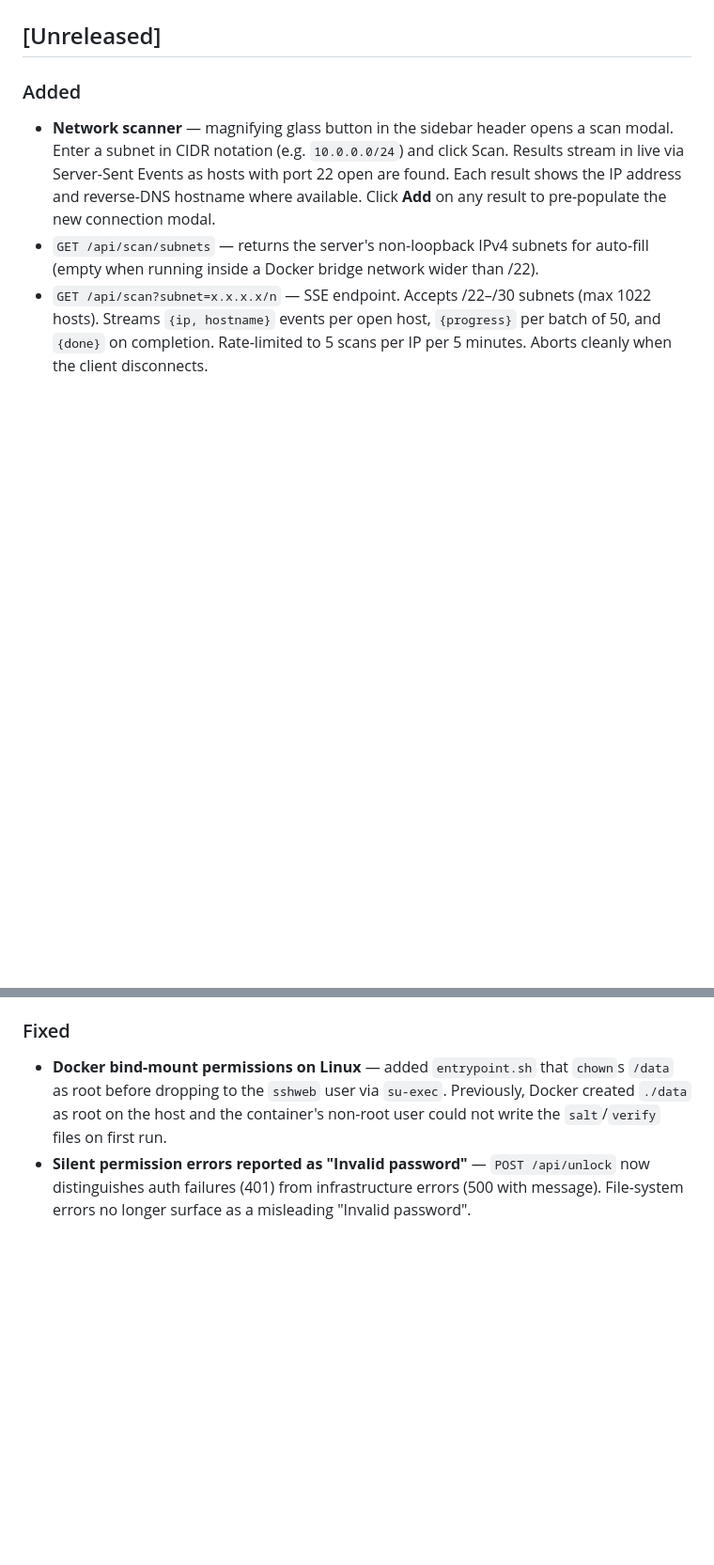
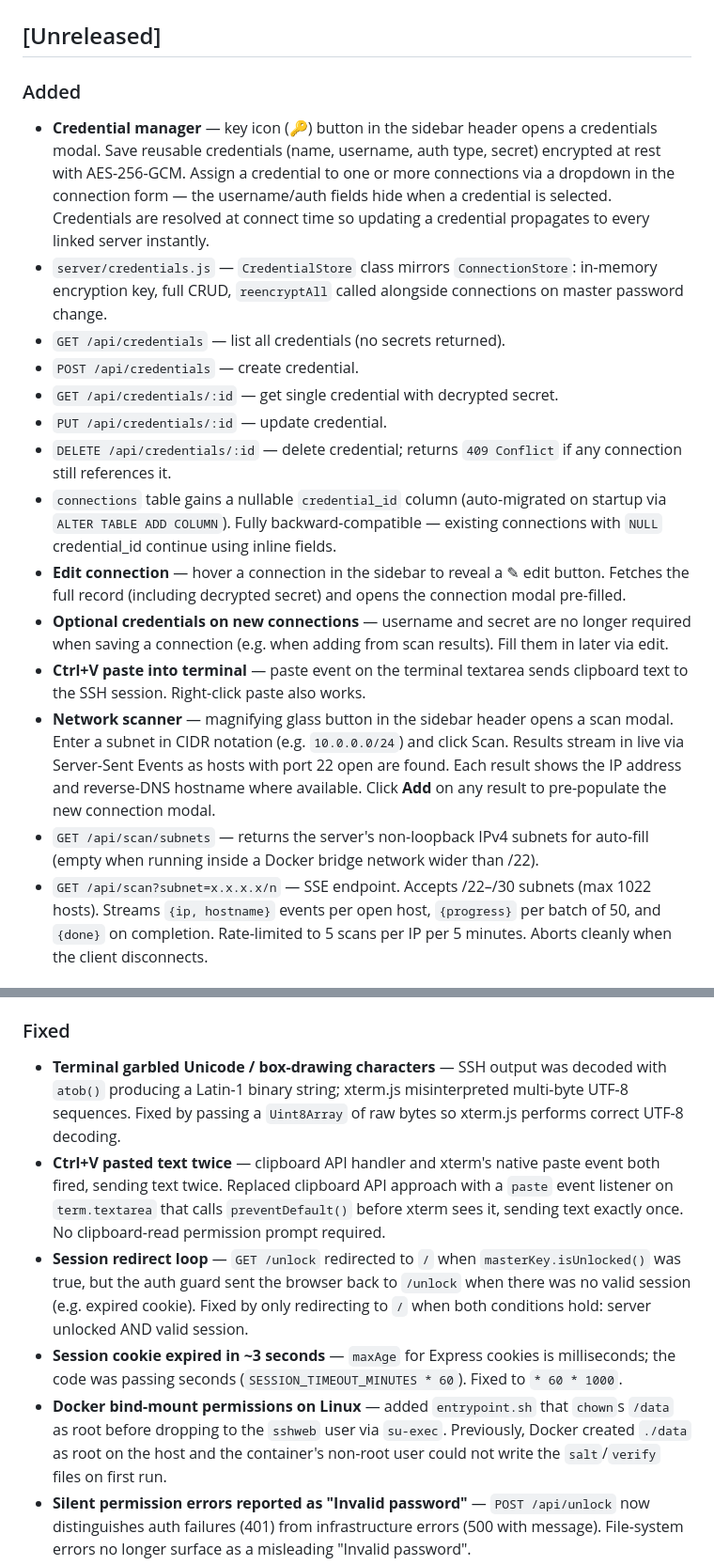
Before and after one commit to hornbech/sshweb, a Markdown page: CHANGELOG.md, 2 parts joined by grey strips. Shown at 94% size. Drawn GitHub-style; blank space fills up the shorter version.

```diff
--- a/CHANGELOG.md
+++ b/CHANGELOG.md
@@ -11,6 +11,17 @@ Versioning follows [Semantic Versioning](https://semver.org/).
 
 ### Added
 
+- **Credential manager** — key icon (🔑) button in the sidebar header opens a credentials modal. Save reusable credentials (name, username, auth type, secret) encrypted at rest with AES-256-GCM. Assign a credential to one or more connections via a dropdown in the connection form — the username/auth fields hide when a credential is selected. Credentials are resolved at connect time so updating a credential propagates to every linked server instantly.
+- `server/credentials.js` — `CredentialStore` class mirrors `ConnectionStore`: in-memory encryption key, full CRUD, `reencryptAll` called alongside connections on master password change.
+- `GET /api/credentials` — list all credentials (no secrets returned).
+- `POST /api/credentials` — create credential.
+- `GET /api/credentials/:id` — get single credential with decrypted secret.
+- `PUT /api/credentials/:id` — update credential.
+- `DELETE /api/credentials/:id` — delete credential; returns `409 Conflict` if any connection still references it.
+- `connections` table gains a nullable `credential_id` column (auto-migrated on startup via `ALTER TABLE ADD COLUMN`). Fully backward-compatible — existing connections with `NULL` credential_id continue using inline fields.
+- **Edit connection** — hover a connection in the sidebar to reveal a ✎ edit button. Fetches the full record (including decrypted secret) and opens the connection modal pre-filled.
+- **Optional credentials on new connections** — username and secret are no longer required when saving a connection (e.g. when adding from scan results). Fill them in later via edit.
+- **Ctrl+V paste into terminal** — paste event on the terminal textarea sends clipboard text to the SSH session. Right-click paste also works.
 - **Network scanner** — magnifying glass button in the sidebar header opens a scan modal. Enter a subnet in CIDR notation (e.g. `10.0.0.0/24`) and click Scan. Results stream in live via Server-Sent Events as hosts with port 22 open are found. Each result shows the IP address and reverse-DNS hostname where available. Click **Add** on any result to pre-populate the new connection modal.
 - `GET /api/scan/subnets` — returns the server's non-loopback IPv4 subnets for auto-fill (empty when running inside a Docker bridge network wider than /22).
 - `GET /api/scan?subnet=x.x.x.x/n` — SSE endpoint. Accepts /22–/30 subnets (max 1022 hosts). Streams `{ip, hostname}` events per open host, `{progress}` per batch of 50, and `{done}` on completion. Rate-limited to 5 scans per IP per 5 minutes. Aborts cleanly when the client disconnects.
@@ -27,6 +38,10 @@ Versioning follows [Semantic Versioning](https://semver.org/).
 
 ### Fixed
 
+- **Terminal garbled Unicode / box-drawing characters** — SSH output was decoded with `atob()` producing a Latin-1 binary string; xterm.js misinterpreted multi-byte UTF-8 sequences. Fixed by passing a `Uint8Array` of raw bytes so xterm.js performs correct UTF-8 decoding.
+- **Ctrl+V pasted text twice** — clipboard API handler and xterm's native paste event both fired, sending text twice. Replaced clipboard API approach with a `paste` event listener on `term.textarea` that calls `preventDefault()` before xterm sees it, sending text exactly once. No clipboard-read permission prompt required.
+- **Session redirect loop** — `GET /unlock` redirected to `/` when `masterKey.isUnlocked()` was true, but the auth guard sent the browser back to `/unlock` when there was no valid session (e.g. expired cookie). Fixed by only redirecting to `/` when both conditions hold: server unlocked AND valid session.
+- **Session cookie expired in ~3 seconds** — `maxAge` for Express cookies is milliseconds; the code was passing seconds (`SESSION_TIMEOUT_MINUTES * 60`). Fixed to `* 60 * 1000`.
 - **Docker bind-mount permissions on Linux** — added `entrypoint.sh` that `chown`s `/data` as root before dropping to the `sshweb` user via `su-exec`. Previously, Docker created `./data` as root on the host and the container's non-root user could not write the `salt`/`verify` files on first run.
 - **Silent permission errors reported as "Invalid password"** — `POST /api/unlock` now distinguishes auth failures (401) from infrastructure errors (500 with message). File-system errors no longer surface as a misleading "Invalid password".
 - **No first-run UX** — `GET /api/unlock` now returns `{ firstRun: bool }`. The unlock page detects first run and shows a "Set master password" form with a confirm field instead of "Enter your master password". A typo on first entry no longer permanently locks the store.
```
Also changed, not shown: README.md (+3 -2 lines).
